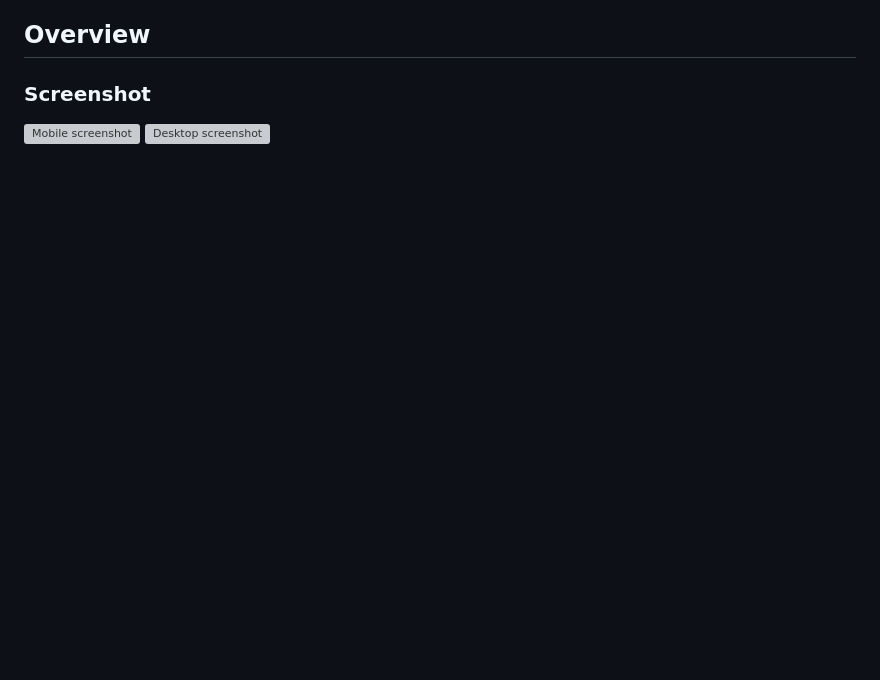
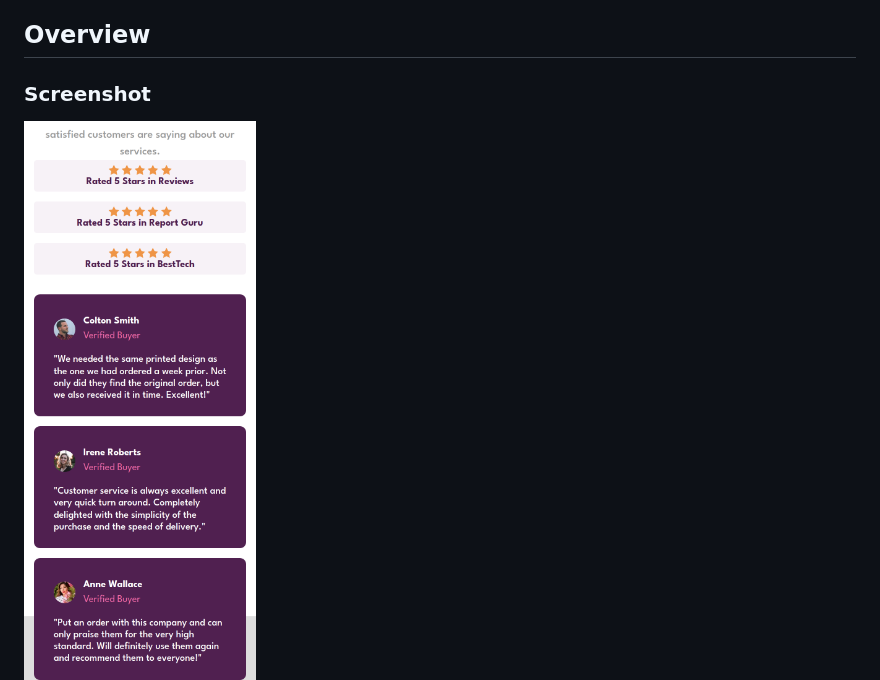
Before and after one commit to BalazsBanfi/FEM-11-Social-proof, a Markdown page: README.md, the part around the change. GitHub-like rendering; pictures changed too: images/desktop.jpg (added), images/mobile.png (added); blank space fills up the shorter version; grey boxes are pictures that could not be loaded.

Commit message:
add screenshots

```diff
--- a/README.md
+++ b/README.md
@@ -19,7 +19,7 @@ This is a solution to the [Social proof section challenge on Frontend Mentor](ht
 
 ### Screenshot
 
-![Mobile screenshot](./images/mobile.jpg)
+![Mobile screenshot](./images/mobile.png)
 ![Desktop screenshot](./images/desktop.jpg)
 
 
```
Also changed, not shown: images/desktop.png (added), images/mobile.jpg (added).
